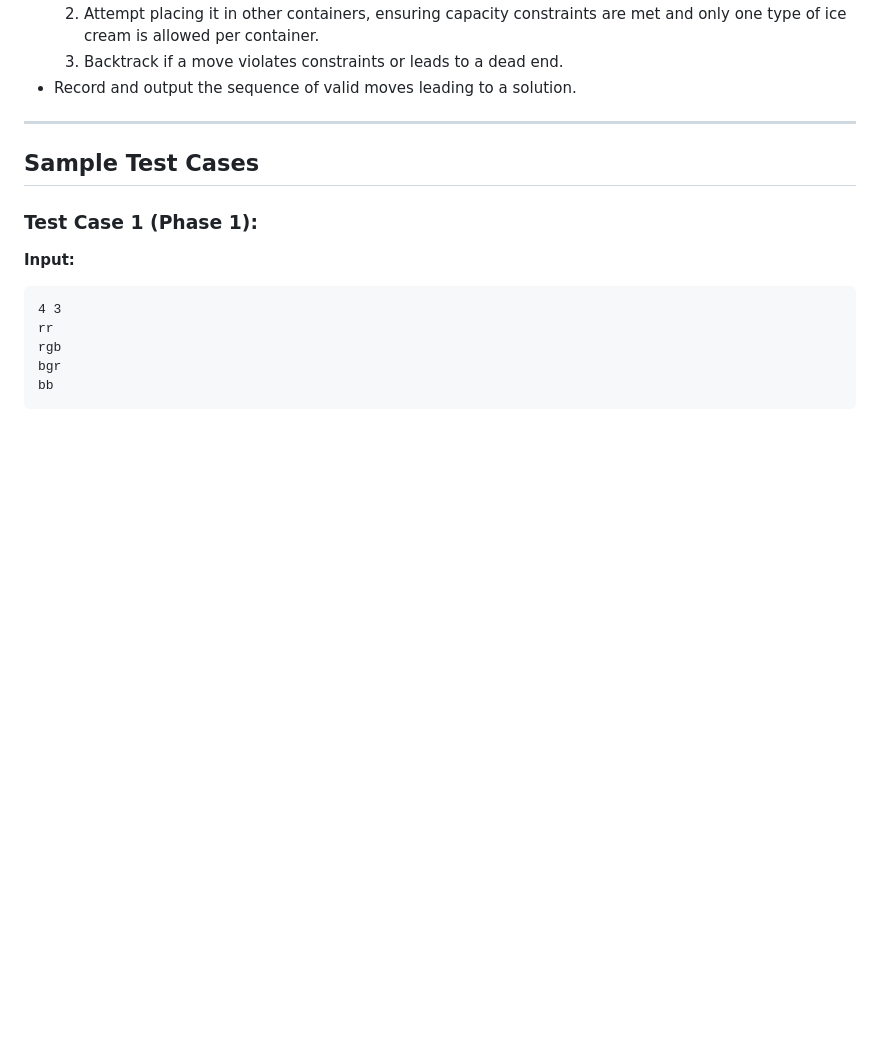
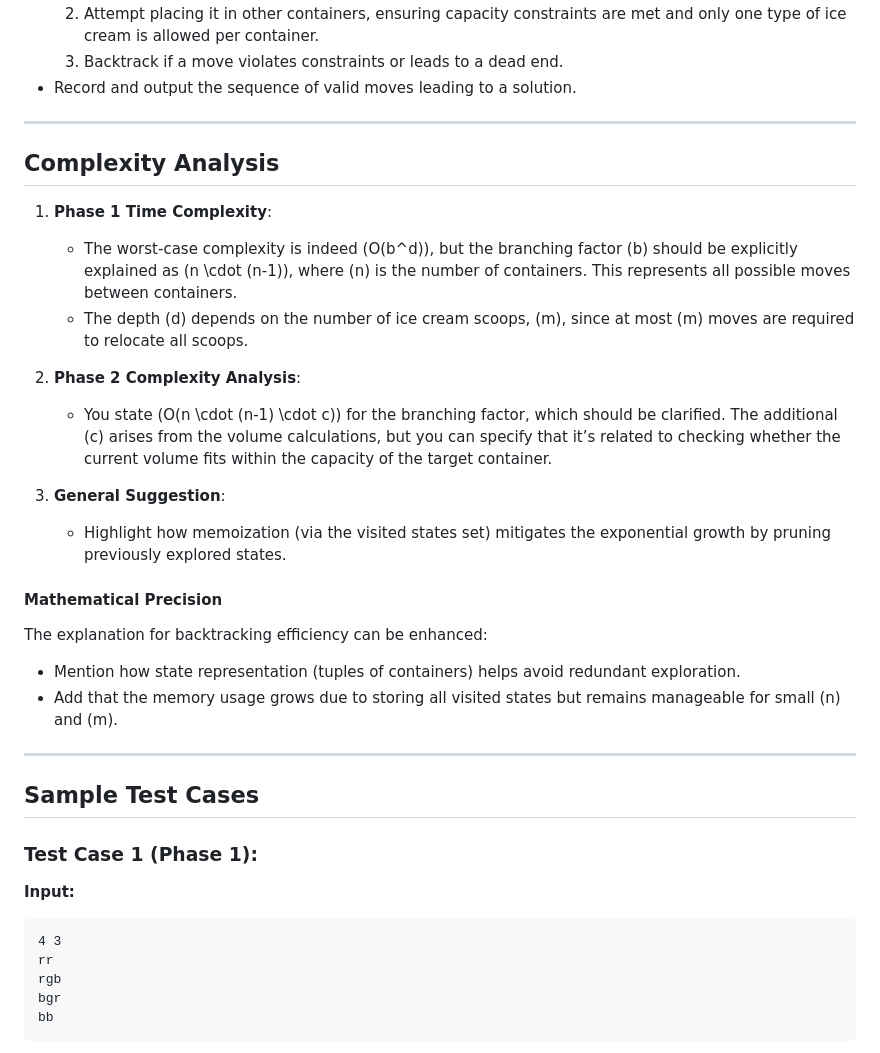
Before and after one commit to erfanrajati/Famous-Algorithms, a Markdown page: Container Relocation Problem (CRP)/README.md, the part around one of its changes. Rendered like a GitHub page; blank space fills up the shorter version.

Commit message:
Update README for CRP

```diff
--- a/Container Relocation Problem (CRP)/README.md
+++ b/Container Relocation Problem (CRP)/README.md
@@ -77,6 +77,26 @@ Steps followed in the code:
   2. Attempt placing it in other containers, ensuring capacity constraints are met and only one type of ice cream is allowed per container.
   3. Backtrack if a move violates constraints or leads to a dead end.
 - Record and output the sequence of valid moves leading to a solution.
+
+---
+
+## **Complexity Analysis**
+
+1. **Phase 1 Time Complexity**:
+   - The worst-case complexity is indeed \(O(b^d)\), but the branching factor \(b\) should be explicitly explained as \(n \cdot (n-1)\), where \(n\) is the number of containers. This represents all possible moves between containers.
+   - The depth \(d\) depends on the number of ice cream scoops, \(m\), since at most \(m\) moves are required to relocate all scoops.
+
+2. **Phase 2 Complexity Analysis**:
+   - You state \(O(n \cdot (n-1) \cdot c)\) for the branching factor, which should be clarified. The additional \(c\) arises from the volume calculations, but you can specify that it’s related to checking whether the current volume fits within the capacity of the target container.
+
+3. **General Suggestion**:
+   - Highlight how memoization (via the visited states set) mitigates the exponential growth by pruning previously explored states.
+
+#### **Mathematical Precision**
+
+The explanation for backtracking efficiency can be enhanced:
+- Mention how state representation (tuples of containers) helps avoid redundant exploration.
+- Add that the memory usage grows due to storing all visited states but remains manageable for small \(n\) and \(m\).
 
 ---
 
```
Also changed, not shown: other parts of Container Relocation Problem (CRP)/README.md (+1 -1 lines).
